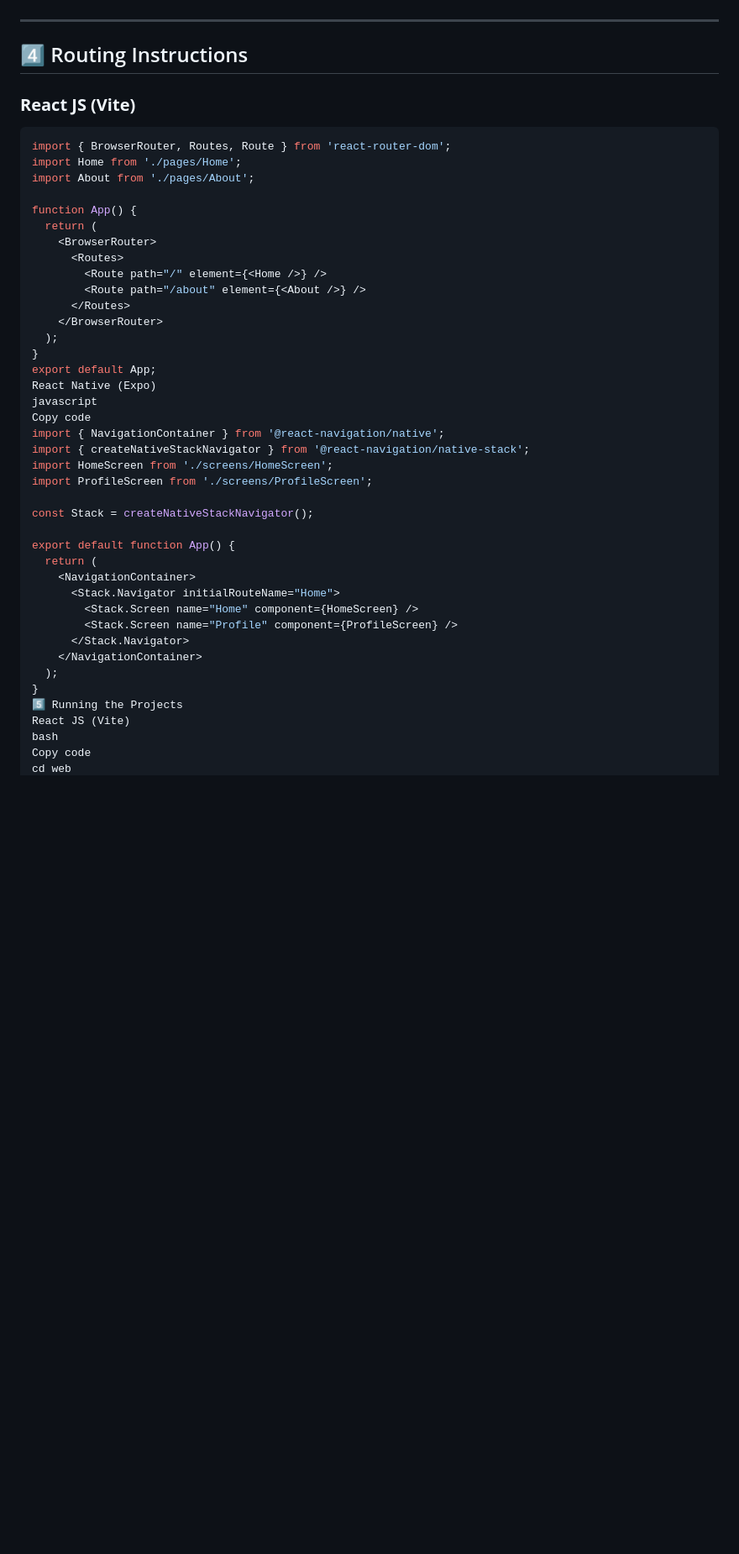
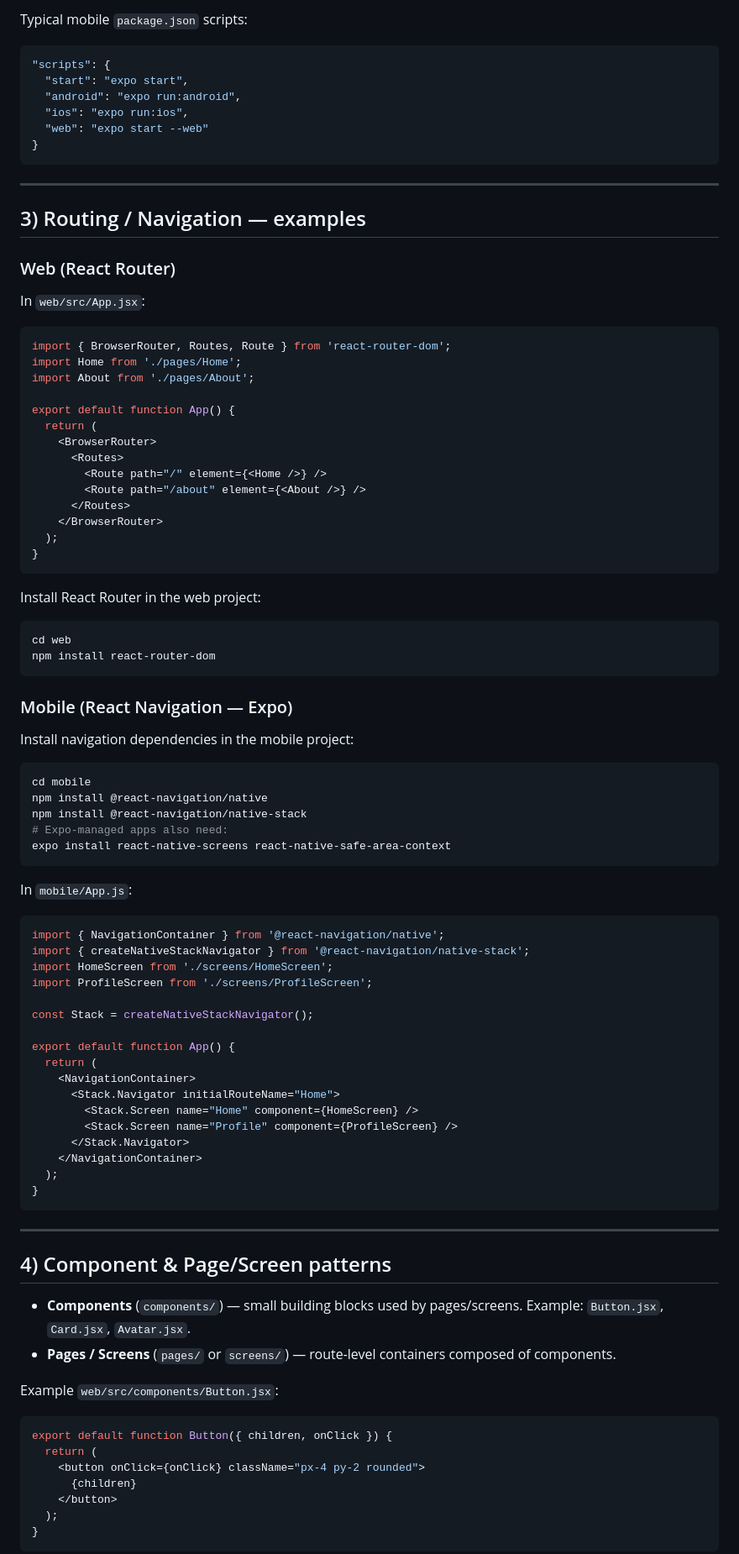
Before and after one commit to dpak-07/CredsOne, a Markdown page: README.md, the part around one of its changes. Shown at 84% size. Rendered like a GitHub page; blank space fills up the shorter version.

````diff
--- a/README.md
+++ b/README.md
@@ -98,15 +96,28 @@ Copy code
+Typical mobile `package.json` scripts:
+
+```json
+"scripts": {
+  "start": "expo start",
+  "android": "expo run:android",
+  "ios": "expo run:ios",
+  "web": "expo start --web"
+}
+```
 
 ---
 
-## 4️⃣ Routing Instructions
+## 3) Routing / Navigation — examples
 
-### **React JS (Vite)**
+### Web (React Router)
+
+In `web/src/App.jsx`:
+
 ```javascript
 import { BrowserRouter, Routes, Route } from 'react-router-dom';
 import Home from './pages/Home';
 import About from './pages/About';
 
-function App() {
+export default function App() {
   return (
     <BrowserRouter>
       <Routes>
@@ -116,10 +127,30 @@ function App() {
     </BrowserRouter>
   );
 }
-export default App;
-React Native (Expo)
-javascript
-Copy code
+```
+
+Install React Router in the web project:
+
+```bash
+cd web
+npm install react-router-dom
+```
+
+### Mobile (React Navigation — Expo)
+
+Install navigation dependencies in the mobile project:
+
+```bash
+cd mobile
+npm install @react-navigation/native
+npm install @react-navigation/native-stack
+# Expo-managed apps also need:
+expo install react-native-screens react-native-safe-area-context
+```
+
+In `mobile/App.js`:
+
+```javascript
 import { NavigationContainer } from '@react-navigation/native';
 import { createNativeStackNavigator } from '@react-navigation/native-stack';
 import HomeScreen from './screens/HomeScreen';
@@ -137,7 +168,24 @@ export default function App() {
     </NavigationContainer>
   );
 }
-5️⃣ Running the Projects
-React JS (Vite)
-bash
-Copy code
+```
+
+---
+
+## 4) Component & Page/Screen patterns
+
+* **Components** (`components/`) — small building blocks used by pages/screens. Example: `Button.jsx`, `Card.jsx`, `Avatar.jsx`.
+* **Pages / Screens** (`pages/` or `screens/`) — route-level containers composed of components.
+
+Example `web/src/components/Button.jsx`:
+
+```jsx
+export default function Button({ children, onClick }) {
+  return (
+    <button onClick={onClick} className="px-4 py-2 rounded">
+      {children}
+    </button>
+  );
+}
+```
+
````
Also changed, not shown: other parts of README.md (+200 -120 lines).
